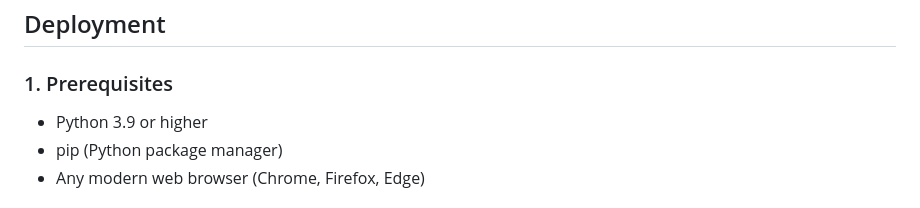
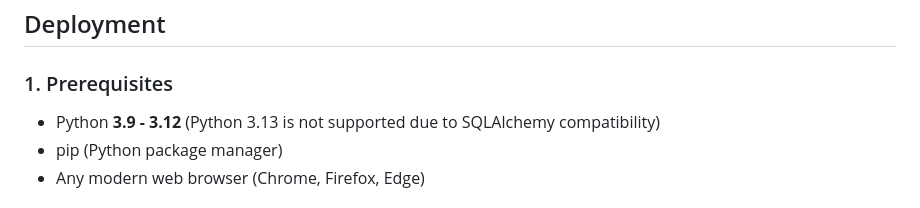
Before and after one commit to samridhya004/Scalable-URL-Shortener-Service, a Markdown page: README.md, the part around the change. GitHub-like rendering.

Commit message:
Document supported Python versions (3.9–3.12)

```diff
--- a/README.md
+++ b/README.md
@@ -64,7 +64,7 @@ promptcloud-url-shortener/
 
 ### 1. Prerequisites
 
-- Python 3.9 or higher
+- Python **3.9 - 3.12** (Python 3.13 is not supported due to SQLAlchemy compatibility)
 - pip (Python package manager)
 - Any modern web browser (Chrome, Firefox, Edge)
 
```
